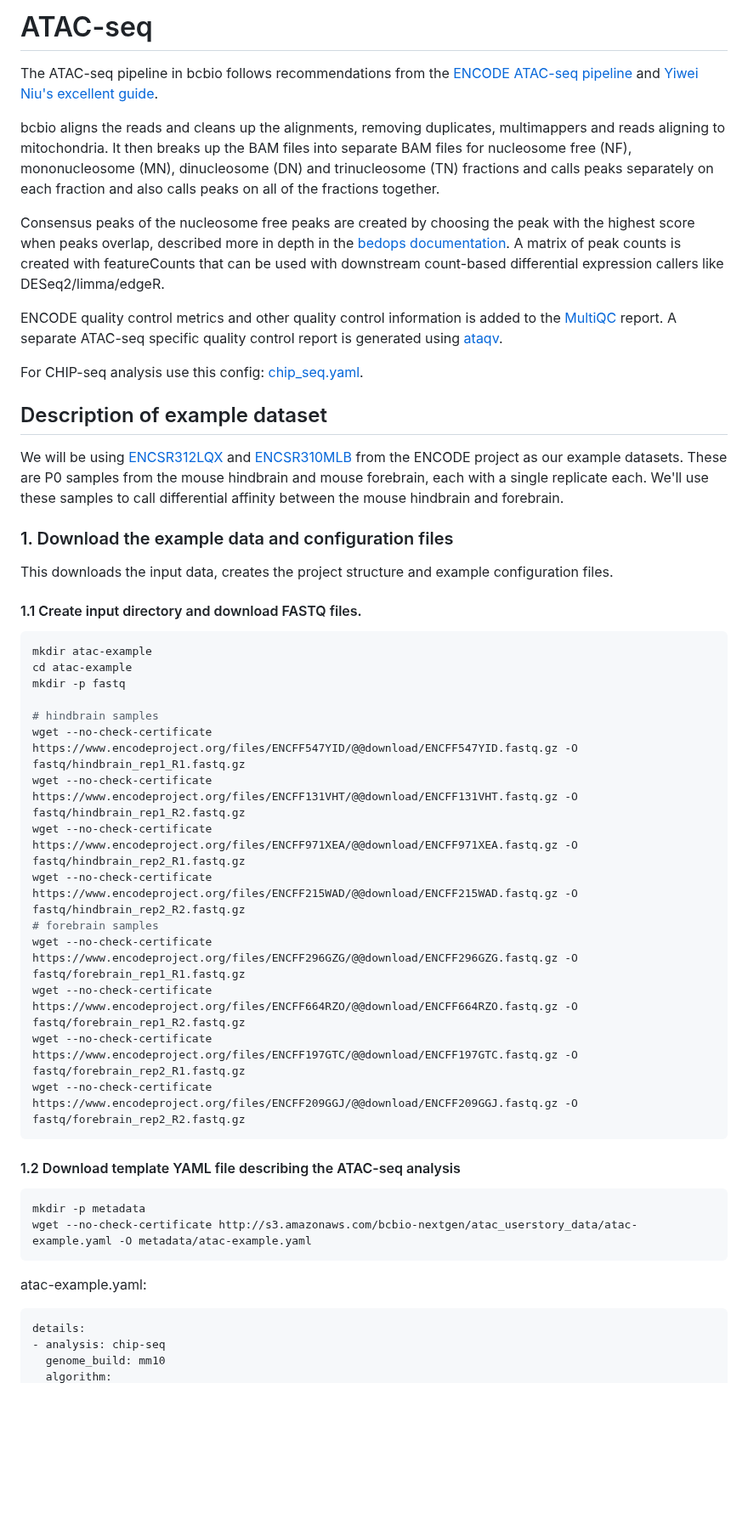
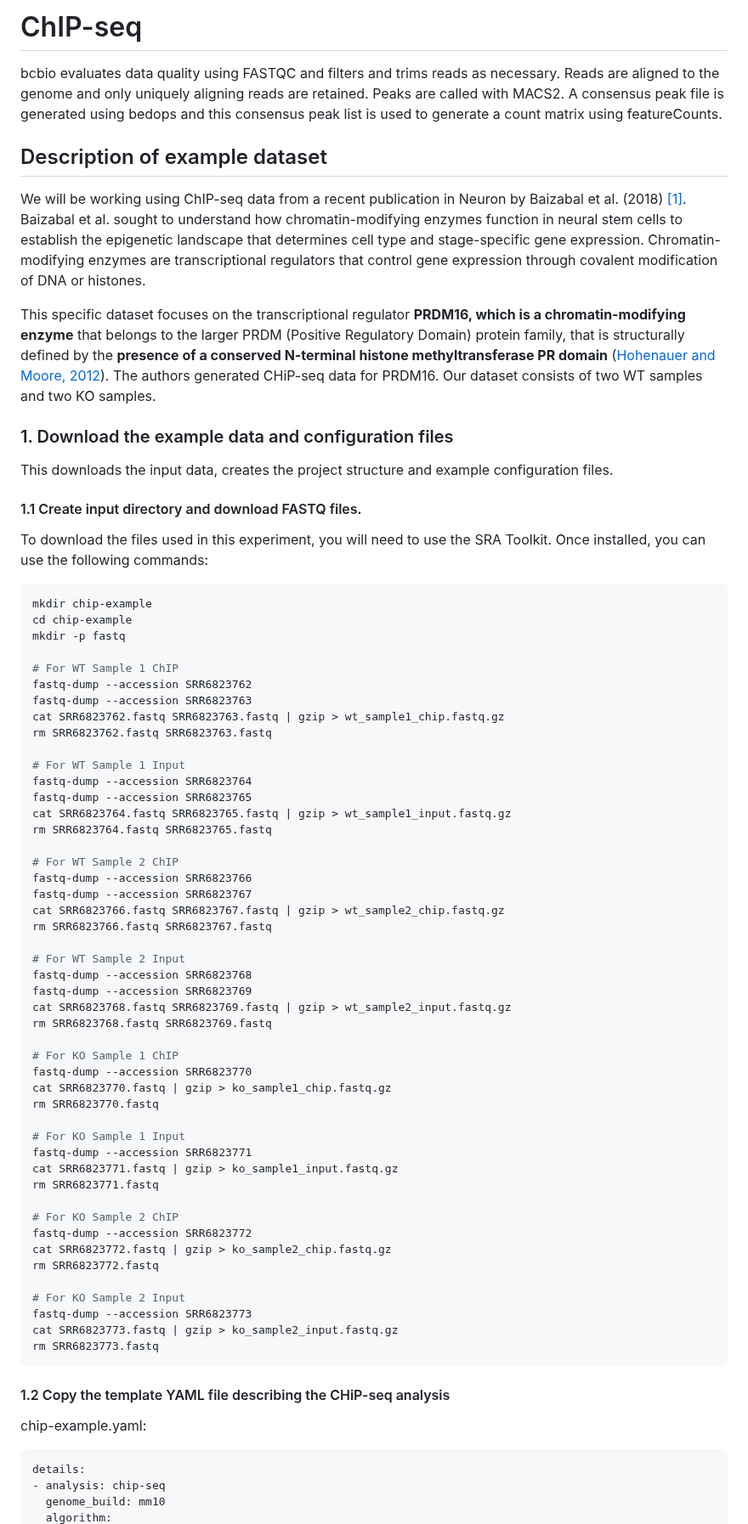
Before and after one commit to hbc/knowledgebase, a Markdown page: bcbio_chip_userstory_draft.md, the part around one of its changes. Shown at 85% size. Rendered like a GitHub page; blank space fills up the shorter version.

Commit message:
Update bcbio_chip_userstory_draft.md
progress save

````diff
--- a/bcbio_chip_userstory_draft.md
+++ b/bcbio_chip_userstory_draft.md
@@ -1,59 +1,77 @@
-# ATAC-seq
-The ATAC-seq pipeline in bcbio follows recommendations from the [ENCODE ATAC-seq pipeline](https://www.encodeproject.org/atac-seq/) and [Yiwei Niu's excellent guide](https://yiweiniu.github.io/blog/2019/03/ATAC-seq-data-analysis-from-FASTQ-to-peaks/).
+# ChIP-seq
 
-bcbio aligns the reads and cleans up the alignments, removing duplicates,
-multimappers and reads aligning to mitochondria. It then breaks up the BAM files
-into separate BAM files for nucleosome free (NF), mononucleosome (MN),
-dinucleosome (DN) and trinucleosome (TN) fractions and calls peaks separately on
-each fraction and also calls peaks on all of the fractions together.
-
-Consensus peaks of the nucleosome free peaks are created by choosing the peak
-with the highest score when peaks overlap, described more in depth in the
-[bedops
-documentation](https://bedops.readthedocs.io/en/latest/content/usage-examples/master-list.html).
-A matrix of peak counts is created with featureCounts that can be used with
-downstream count-based differential expression callers like DESeq2/limma/edgeR.
-
-ENCODE quality control metrics and other quality control information is added to the [MultiQC](https://multiqc.info) report. A separate ATAC-seq specific quality control report is generated using [ataqv](https://github.com/ParkerLab/ataqv).
-
-For CHIP-seq analysis use this config: [chip_seq.yaml](https://github.com/bcbio/bcbio-nextgen/blob/master/config/examples/chip_seq.yaml).
+bcbio evaluates data quality using FASTQC and filters and trims reads as necessary. Reads are aligned to the genome and only uniquely aligning reads are retained. Peaks are called with MACS2. A consensus peak file is generated using bedops and this consensus peak list is used to generate a count matrix using featureCounts.
 
 ## Description of example dataset
-We will be using [ENCSR312LQX](https://www.encodeproject.org/experiments/ENCSR312LQX) and
-[ENCSR310MLB](https://www.encodeproject.org/experiments/ENCSR310MLB/) from the ENCODE project
-as our example datasets. These are P0 samples from the mouse hindbrain and mouse forebrain, each
-with a single replicate each. We'll use these samples to call differential affinity between the mouse
-hindbrain and forebrain.
+
+We will be working using ChIP-seq data from a recent publication in Neuron by Baizabal et al. (2018) [[1]](https://doi.org/10.1016/j.neuron.2018.04.033).
+Baizabal et al. sought to understand how chromatin-modifying enzymes function in neural stem cells to establish the epigenetic landscape that determines cell type and stage-specific gene expression. Chromatin-modifying enzymes are transcriptional regulators that control gene expression through covalent modification of DNA or histones.
+
+This specific dataset focuses on the transcriptional regulator **PRDM16, which is a chromatin-modifying enzyme** that belongs to the larger PRDM (Positive Regulatory Domain) protein family, that is structurally defined by the **presence of a conserved N-terminal histone methyltransferase PR domain** ([Hohenauer and Moore, 2012](https://journals.biologists.com/dev/article/139/13/2267/45169/The-Prdm-family-expanding-roles-in-stem-cells-and)). The authors generated CHiP-seq data for PRDM16. Our dataset consists of two WT samples and two KO samples.
+
 
 ### 1. Download the example data and configuration files
 This downloads the input data, creates the project structure and example configuration files.
 
 #### 1.1 Create input directory and download FASTQ files.
+
+To download the files used in this experiment, you will need to use the SRA Toolkit. Once installed, you can use the following commands:
+
 ```bash
-mkdir atac-example
-cd atac-example
+mkdir chip-example
+cd chip-example
 mkdir -p fastq
 
-# hindbrain samples
-wget --no-check-certificate https://www.encodeproject.org/files/ENCFF547YID/@@download/ENCFF547YID.fastq.gz -O fastq/hindbrain_rep1_R1.fastq.gz
-wget --no-check-certificate https://www.encodeproject.org/files/ENCFF131VHT/@@download/ENCFF131VHT.fastq.gz -O fastq/hindbrain_rep1_R2.fastq.gz
-wget --no-check-certificate https://www.encodeproject.org/files/ENCFF971XEA/@@download/ENCFF971XEA.fastq.gz -O fastq/hindbrain_rep2_R1.fastq.gz
-wget --no-check-certificate https://www.encodeproject.org/files/ENCFF215WAD/@@download/ENCFF215WAD.fastq.gz -O fastq/hindbrain_rep2_R2.fastq.gz
-# forebrain samples
-wget --no-check-certificate https://www.encodeproject.org/files/ENCFF296GZG/@@download/ENCFF296GZG.fastq.gz -O fastq/forebrain_rep1_R1.fastq.gz
-wget --no-check-certificate https://www.encodeproject.org/files/ENCFF664RZO/@@download/ENCFF664RZO.fastq.gz -O fastq/forebrain_rep1_R2.fastq.gz
-wget --no-check-certificate https://www.encodeproject.org/files/ENCFF197GTC/@@download/ENCFF197GTC.fastq.gz -O fastq/forebrain_rep2_R1.fastq.gz
-wget --no-check-certificate https://www.encodeproject.org/files/ENCFF209GGJ/@@download/ENCFF209GGJ.fastq.gz -O fastq/forebrain_rep2_R2.fastq.gz
+# For WT Sample 1 ChIP
+fastq-dump --accession SRR6823762
+fastq-dump --accession SRR6823763
+cat SRR6823762.fastq SRR6823763.fastq | gzip > wt_sample1_chip.fastq.gz
+rm SRR6823762.fastq SRR6823763.fastq
+
+# For WT Sample 1 Input
+fastq-dump --accession SRR6823764
+fastq-dump --accession SRR6823765
+cat SRR6823764.fastq SRR6823765.fastq | gzip > wt_sample1_input.fastq.gz
+rm SRR6823764.fastq SRR6823765.fastq
+
+# For WT Sample 2 ChIP
+fastq-dump --accession SRR6823766
+fastq-dump --accession SRR6823767
+cat SRR6823766.fastq SRR6823767.fastq | gzip > wt_sample2_chip.fastq.gz
+rm SRR6823766.fastq SRR6823767.fastq
+
+# For WT Sample 2 Input
+fastq-dump --accession SRR6823768
+fastq-dump --accession SRR6823769
+cat SRR6823768.fastq SRR6823769.fastq | gzip > wt_sample2_input.fastq.gz
+rm SRR6823768.fastq SRR6823769.fastq
+
+# For KO Sample 1 ChIP
+fastq-dump --accession SRR6823770
+cat SRR6823770.fastq | gzip > ko_sample1_chip.fastq.gz
+rm SRR6823770.fastq
+
+# For KO Sample 1 Input
+fastq-dump --accession SRR6823771
+cat SRR6823771.fastq | gzip > ko_sample1_input.fastq.gz
+rm SRR6823771.fastq
+
+# For KO Sample 2 ChIP
+fastq-dump --accession SRR6823772
+cat SRR6823772.fastq | gzip > ko_sample2_chip.fastq.gz
+rm SRR6823772.fastq
+
+# For KO Sample 2 Input
+fastq-dump --accession SRR6823773
+cat SRR6823773.fastq | gzip > ko_sample2_input.fastq.gz
+rm SRR6823773.fastq
 ```
 
-#### 1.2 Download template YAML file describing the ATAC-seq analysis
+#### 1.2 Copy the template YAML file describing the CHiP-seq analysis
 
-```bash
-mkdir -p metadata
-wget --no-check-certificate http://s3.amazonaws.com/bcbio-nextgen/atac_userstory_data/atac-example.yaml -O metadata/atac-example.yaml
-```
 
-atac-example.yaml:
+chip-example.yaml:
+
 ```yaml
 details:
 - analysis: chip-seq
````
Also changed, not shown: other parts of bcbio_chip_userstory_draft.md (+27 -36 lines).
